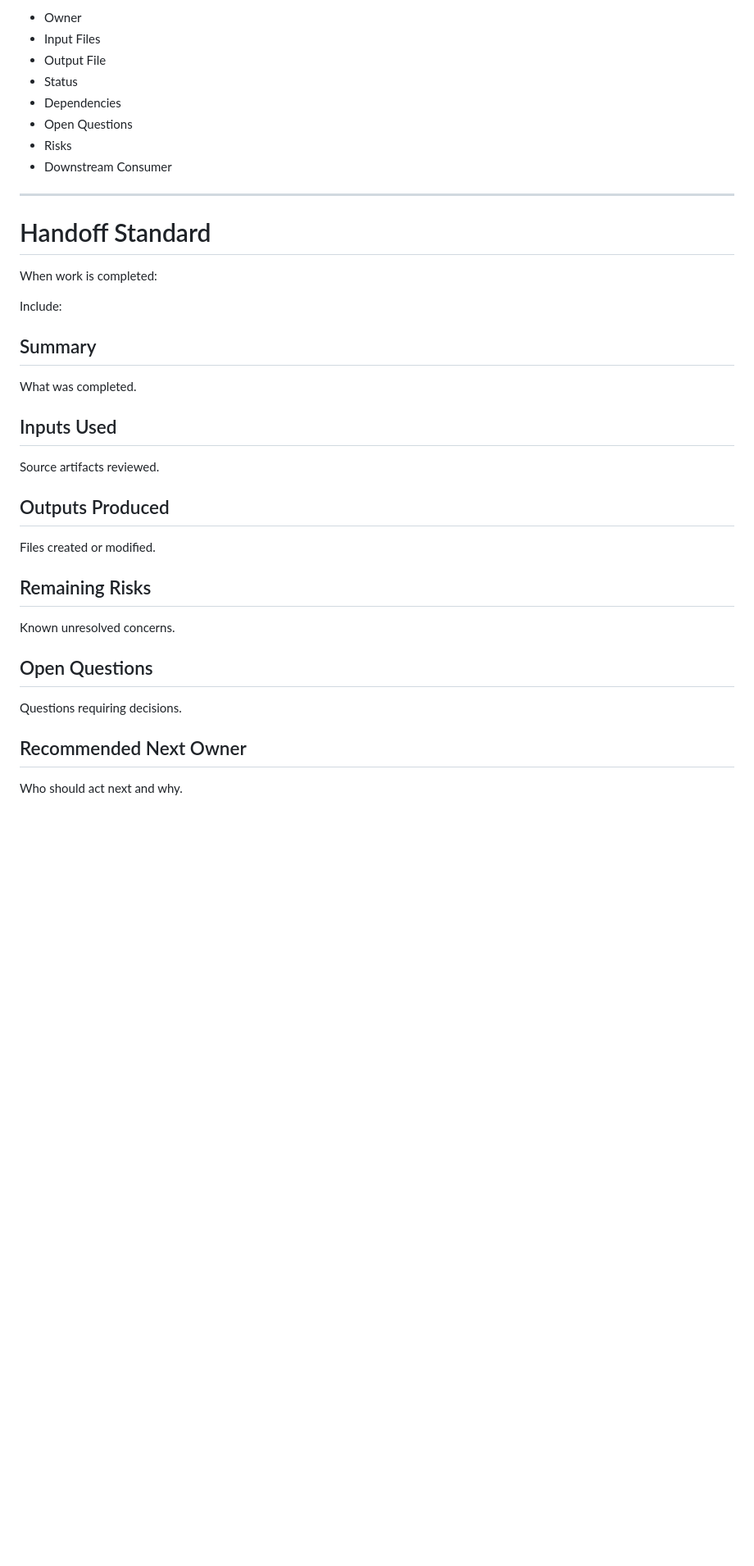
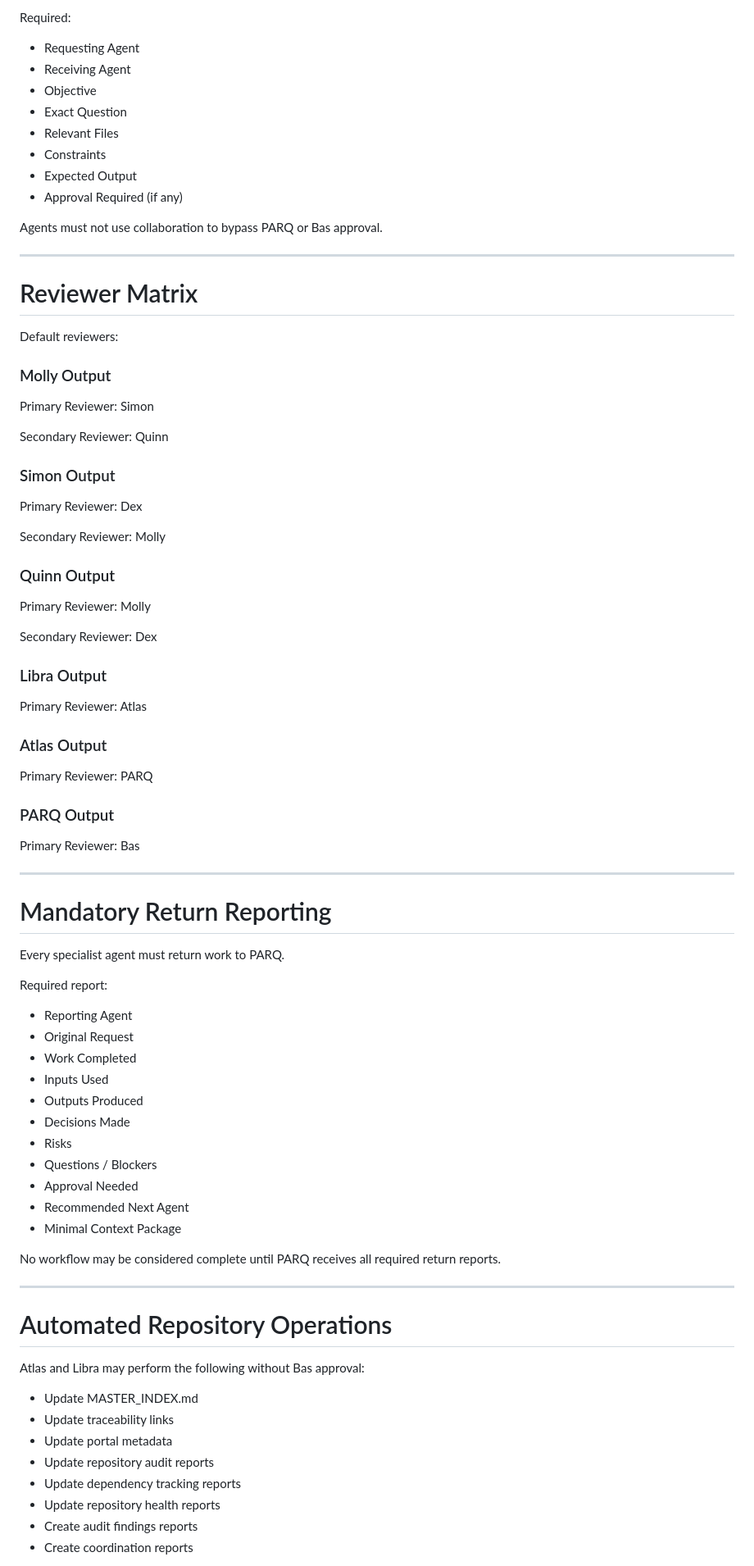
Before and after one commit to khempaphatama-bas/parq-integration, a Markdown page: AGENTS.md, the part around one of its changes. Shown at 82% size. Drawn GitHub-style; blank space fills up the shorter version.

Commit message:
Update AGENTS.md v3.0

```diff
--- a/AGENTS.md
+++ b/AGENTS.md
@@ -333,41 +250,87 @@ Every major artifact should include:
 
-* Owner
-* Input Files
-* Output File
-* Status
-* Dependencies
-* Open Questions
-* Risks
-* Downstream Consumer
+Required:
+
+* Requesting Agent
+* Receiving Agent
+* Objective
+* Exact Question
+* Relevant Files
+* Constraints
+* Expected Output
+* Approval Required (if any)
+
+Agents must not use collaboration to bypass PARQ or Bas approval.
 
 ---
 
-# Handoff Standard
+# Reviewer Matrix
 
-When work is completed:
+Default reviewers:
 
-Include:
+### Molly Output
 
-## Summary
+Primary Reviewer: Simon
 
-What was completed.
+Secondary Reviewer: Quinn
 
-## Inputs Used
+### Simon Output
 
-Source artifacts reviewed.
+Primary Reviewer: Dex
 
-## Outputs Produced
+Secondary Reviewer: Molly
 
-Files created or modified.
+### Quinn Output
 
-## Remaining Risks
+Primary Reviewer: Molly
 
-Known unresolved concerns.
+Secondary Reviewer: Dex
 
-## Open Questions
+### Libra Output
 
-Questions requiring decisions.
+Primary Reviewer: Atlas
 
-## Recommended Next Owner
+### Atlas Output
 
-Who should act next and why.
+Primary Reviewer: PARQ
+
+### PARQ Output
+
+Primary Reviewer: Bas
+
+---
+
+# Mandatory Return Reporting
+
+Every specialist agent must return work to PARQ.
+
+Required report:
+
+* Reporting Agent
+* Original Request
+* Work Completed
+* Inputs Used
+* Outputs Produced
+* Decisions Made
+* Risks
+* Questions / Blockers
+* Approval Needed
+* Recommended Next Agent
+* Minimal Context Package
+
+No workflow may be considered complete until PARQ receives all required return reports.
+
+---
+
+# Automated Repository Operations
+
+Atlas and Libra may perform the following without Bas approval:
+
+* Update MASTER_INDEX.md
+* Update traceability links
+* Update portal metadata
+* Update repository audit reports
+* Update dependency tracking reports
+* Update repository health reports
+* Create audit findings reports
+* Create coordination reports
+
```
Also changed, not shown: other parts of AGENTS.md (+165 -441 lines).
